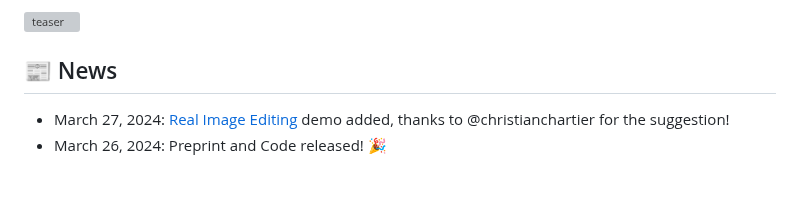
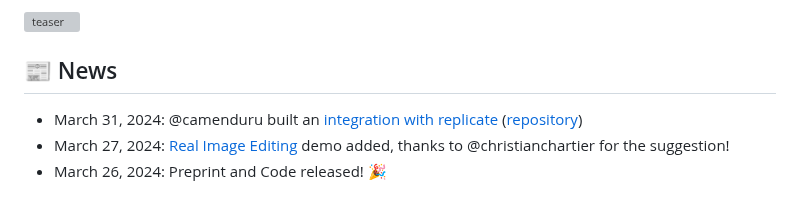
Before and after one commit to CompVis/attribute-control, a Markdown page: README.md, the part around one of its changes. Rendered like a GitHub page; grey boxes are pictures that could not be loaded.

```diff
--- a/README.md
+++ b/README.md
@@ -14,6 +15,7 @@ We identify meaningful directions in the tokenwise prompt embedding space that e
 ![teaser](./docs/static/images/teaser.png)
 
 ## 📰 News
+- March 31, 2024: @camenduru built an [integration with replicate](https://replicate.com/camenduru/attribute-control) ([repository](https://github.com/camenduru/attribute-control-replicate))
 - March 27, 2024: [Real Image Editing](https://github.com/CompVis/attribute-control/tree/main/notebooks/real_image_editing) demo added, thanks to @christianchartier for the suggestion!
 - March 26, 2024: Preprint and Code released! 🎉
 
```
Also changed, not shown: other parts of README.md (+1 -0 lines).
